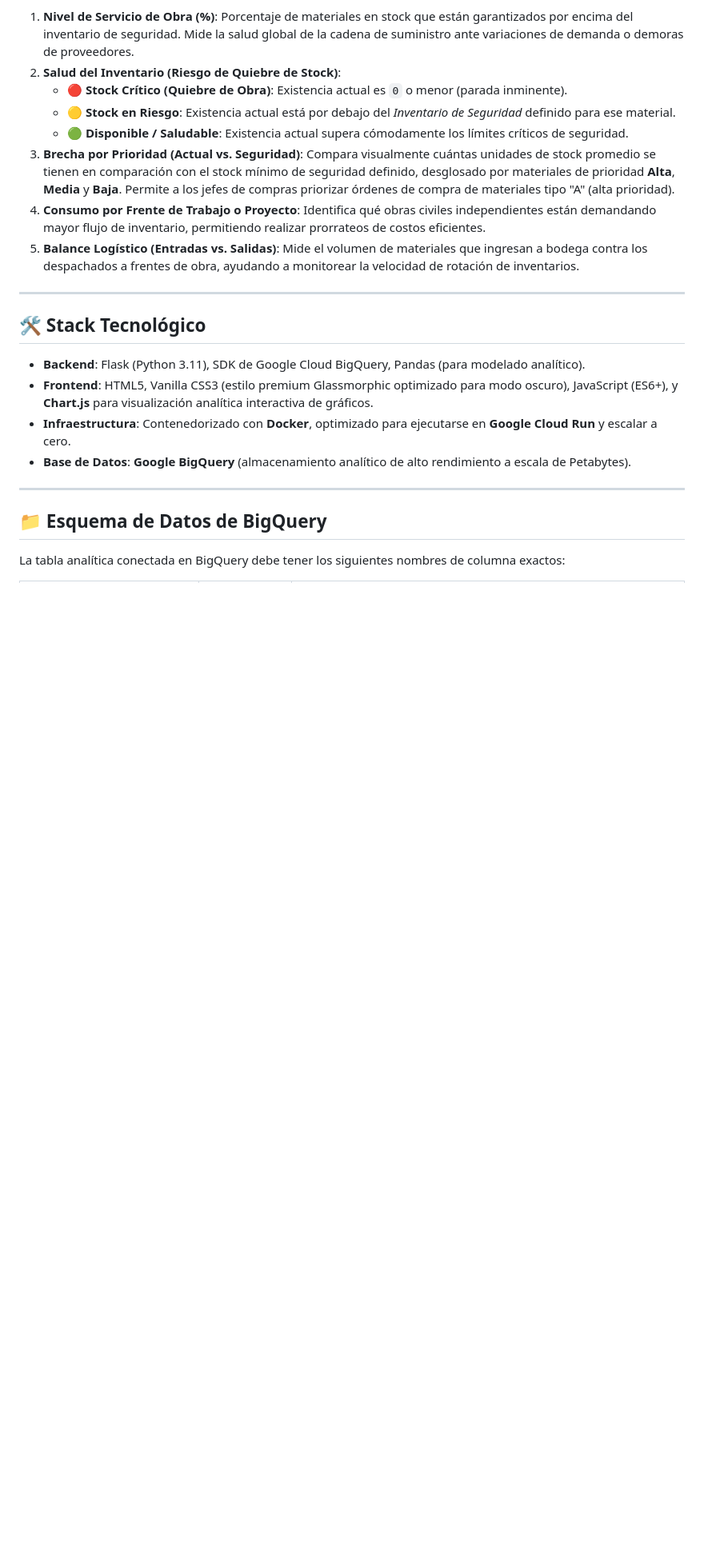
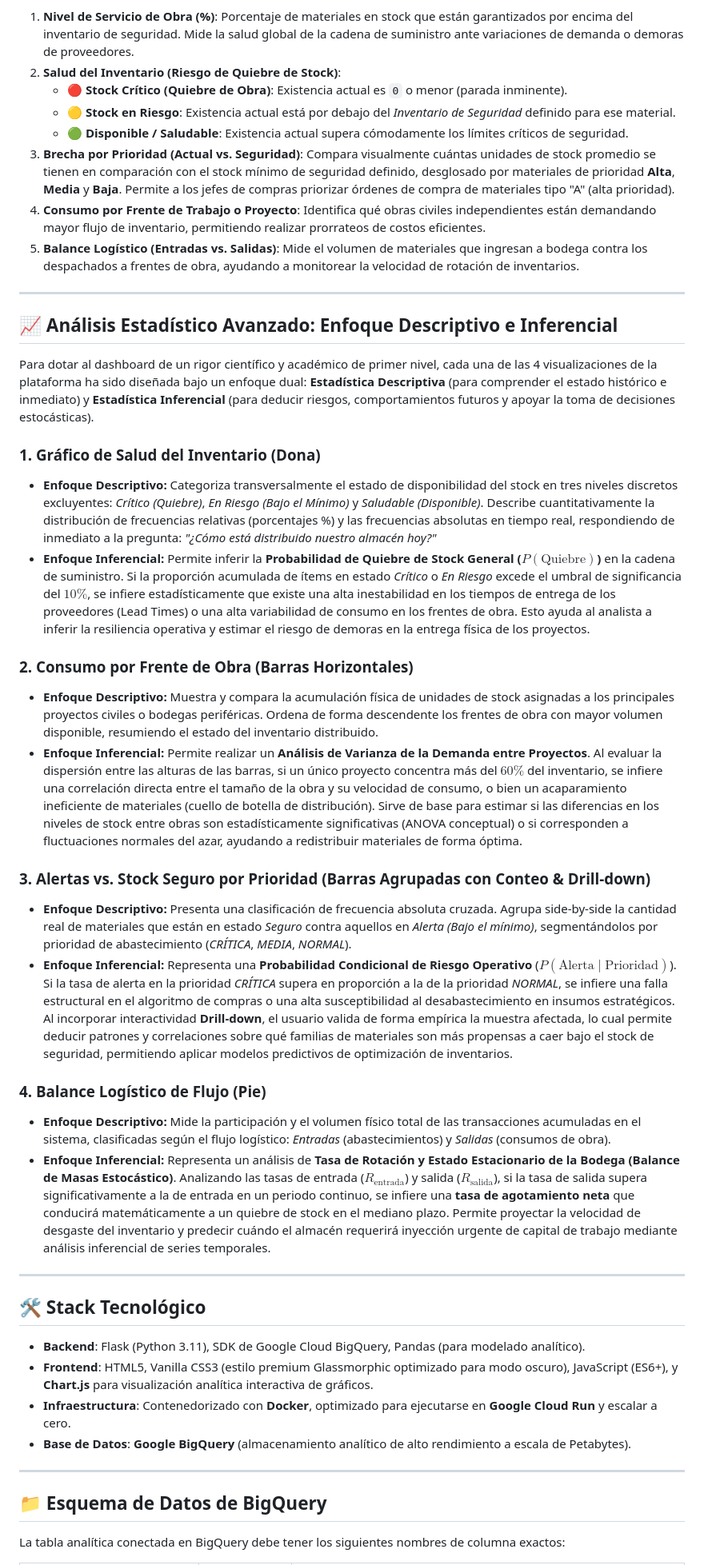
Before and after one commit to Diana1295Dev/Control_inventarios, a Markdown page: README.md, the part around the change. Shown at 80% size. Drawn GitHub-style; blank space fills up the shorter version.

Commit message:
docs: enrich README with descriptive and inferential statistical explanations for all 4 dashboard charts

```diff
--- a/README.md
+++ b/README.md
@@ -18,6 +18,28 @@ Este dashboard no es solo un registrador de transacciones; actúa como un **Asis
 3. **Brecha por Prioridad (Actual vs. Seguridad)**: Compara visualmente cuántas unidades de stock promedio se tienen en comparación con el stock mínimo de seguridad definido, desglosado por materiales de prioridad **Alta**, **Media** y **Baja**. Permite a los jefes de compras priorizar órdenes de compra de materiales tipo "A" (alta prioridad).
 4. **Consumo por Frente de Trabajo o Proyecto**: Identifica qué obras civiles independientes están demandando mayor flujo de inventario, permitiendo realizar prorrateos de costos eficientes.
 5. **Balance Logístico (Entradas vs. Salidas)**: Mide el volumen de materiales que ingresan a bodega contra los despachados a frentes de obra, ayudando a monitorear la velocidad de rotación de inventarios.
+
+---
+
+## 📈 Análisis Estadístico Avanzado: Enfoque Descriptivo e Inferencial
+
+Para dotar al dashboard de un rigor científico y académico de primer nivel, cada una de las 4 visualizaciones de la plataforma ha sido diseñada bajo un enfoque dual: **Estadística Descriptiva** (para comprender el estado histórico e inmediato) y **Estadística Inferencial** (para deducir riesgos, comportamientos futuros y apoyar la toma de decisiones estocásticas).
+
+### 1. Gráfico de Salud del Inventario (Dona)
+*   **Enfoque Descriptivo:** Categoriza transversalmente el estado de disponibilidad del stock en tres niveles discretos excluyentes: *Crítico (Quiebre)*, *En Riesgo (Bajo el Mínimo)* y *Saludable (Disponible)*. Describe cuantitativamente la distribución de frecuencias relativas (porcentajes %) y las frecuencias absolutas en tiempo real, respondiendo de inmediato a la pregunta: *"¿Cómo está distribuido nuestro almacén hoy?"*
+*   **Enfoque Inferencial:** Permite inferir la **Probabilidad de Quiebre de Stock General ($P(\text{Quiebre})$)** en la cadena de suministro. Si la proporción acumulada de ítems en estado *Crítico* o *En Riesgo* excede el umbral de significancia del $10\%$, se infiere estadísticamente que existe una alta inestabilidad en los tiempos de entrega de los proveedores (Lead Times) o una alta variabilidad de consumo en los frentes de obra. Esto ayuda al analista a inferir la resiliencia operativa y estimar el riesgo de demoras en la entrega física de los proyectos.
+
+### 2. Consumo por Frente de Obra (Barras Horizontales)
+*   **Enfoque Descriptivo:** Muestra y compara la acumulación física de unidades de stock asignadas a los principales proyectos civiles o bodegas periféricas. Ordena de forma descendente los frentes de obra con mayor volumen disponible, resumiendo el estado del inventario distribuido.
+*   **Enfoque Inferencial:** Permite realizar un **Análisis de Varianza de la Demanda entre Proyectos**. Al evaluar la dispersión entre las alturas de las barras, si un único proyecto concentra más del $60\%$ del inventario, se infiere una correlación directa entre el tamaño de la obra y su velocidad de consumo, o bien un acaparamiento ineficiente de materiales (cuello de botella de distribución). Sirve de base para estimar si las diferencias en los niveles de stock entre obras son estadísticamente significativas (ANOVA conceptual) o si corresponden a fluctuaciones normales del azar, ayudando a redistribuir materiales de forma óptima.
+
+### 3. Alertas vs. Stock Seguro por Prioridad (Barras Agrupadas con Conteo & Drill-down)
+*   **Enfoque Descriptivo:** Presenta una clasificación de frecuencia absoluta cruzada. Agrupa side-by-side la cantidad real de materiales que están en estado *Seguro* contra aquellos en *Alerta (Bajo el mínimo)*, segmentándolos por prioridad de abastecimiento (*CRÍTICA*, *MEDIA*, *NORMAL*).
+*   **Enfoque Inferencial:** Representa una **Probabilidad Condicional de Riesgo Operativo** ($P(\text{Alerta} \mid \text{Prioridad})$). Si la tasa de alerta en la prioridad *CRÍTICA* supera en proporción a la de la prioridad *NORMAL*, se infiere una falla estructural en el algoritmo de compras o una alta susceptibilidad al desabastecimiento en insumos estratégicos. Al incorporar interactividad **Drill-down**, el usuario valida de forma empírica la muestra afectada, lo cual permite deducir patrones y correlaciones sobre qué familias de materiales son más propensas a caer bajo el stock de seguridad, permitiendo aplicar modelos predictivos de optimización de inventarios.
+
+### 4. Balance Logístico de Flujo (Pie)
+*   **Enfoque Descriptivo:** Mide la participación y el volumen físico total de las transacciones acumuladas en el sistema, clasificadas según el flujo logístico: *Entradas* (abastecimientos) y *Salidas* (consumos de obra).
+*   **Enfoque Inferencial:** Representa un análisis de **Tasa de Rotación y Estado Estacionario de la Bodega (Balance de Masas Estocástico)**. Analizando las tasas de entrada ($R_{\text{entrada}}$) y salida ($R_{\text{salida}}$), si la tasa de salida supera significativamente a la de entrada en un periodo continuo, se infiere una **tasa de agotamiento neta** que conducirá matemáticamente a un quiebre de stock en el mediano plazo. Permite proyectar la velocidad de desgaste del inventario y predecir cuándo el almacén requerirá inyección urgente de capital de trabajo mediante análisis inferencial de series temporales.
 
 ---
 
```
